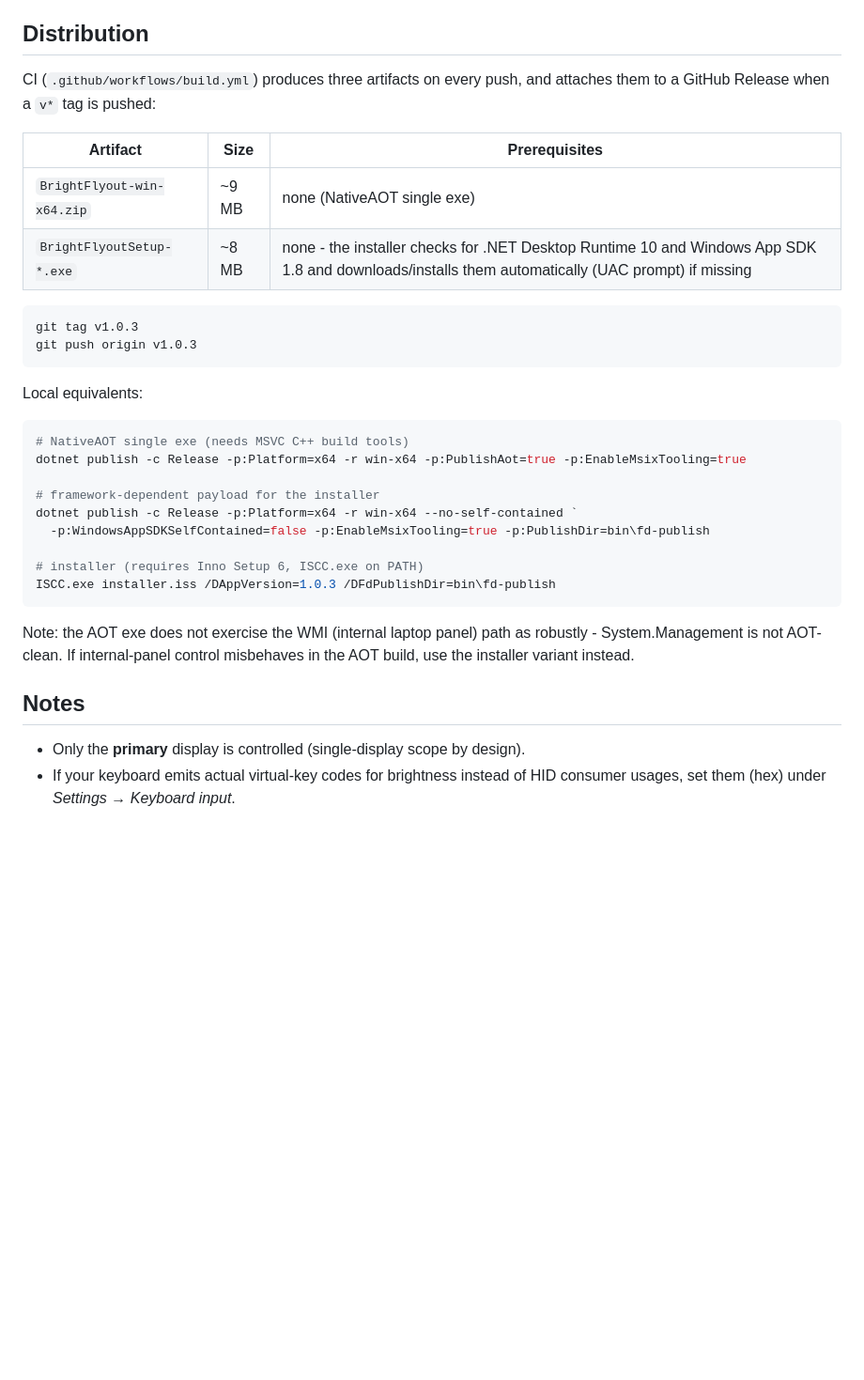
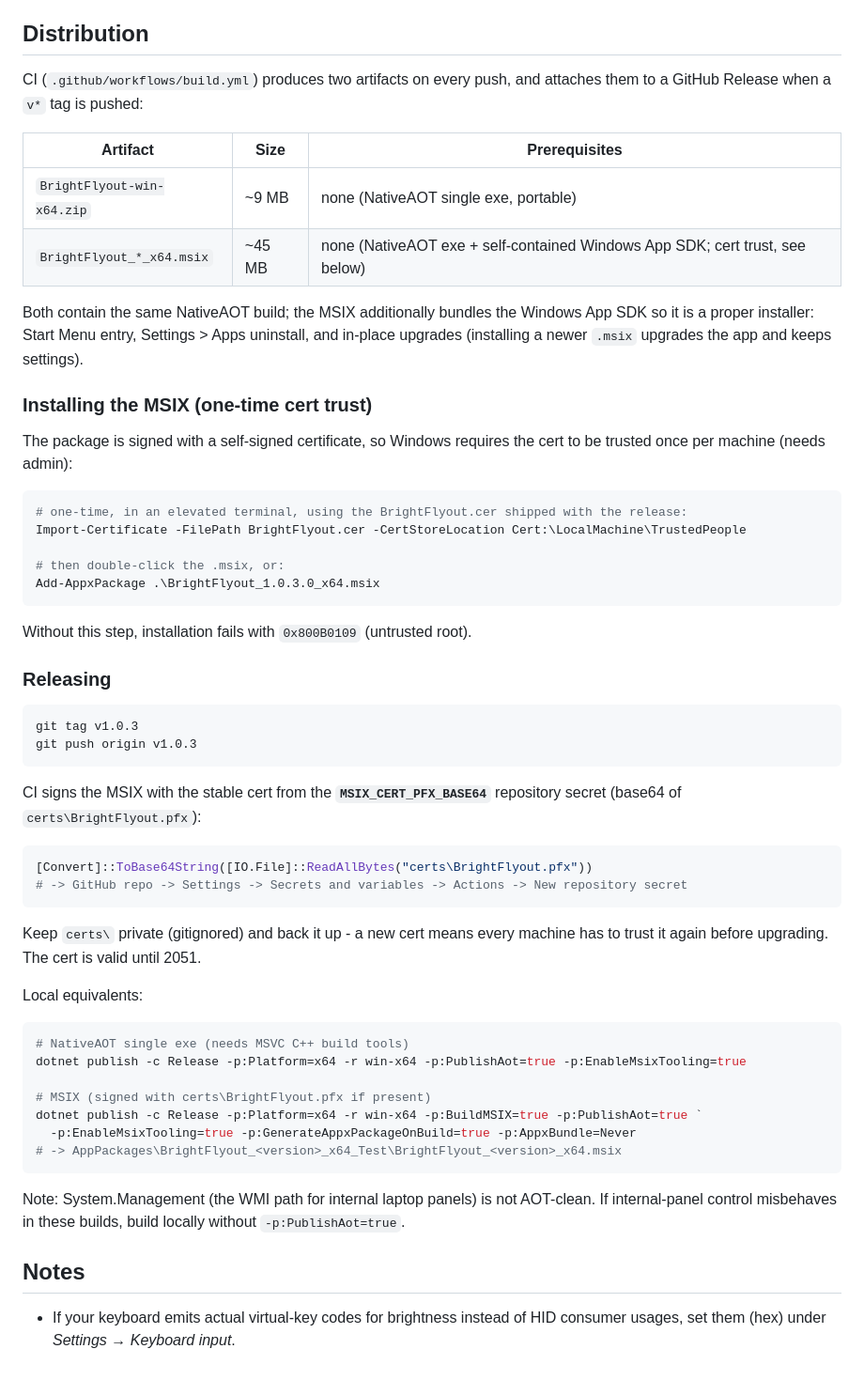
Before and after one commit to pawdy3/brightness-flyout, a Markdown page: README.md, the part around the change. Shown at 94% size. Rendered like a GitHub page; blank space fills up the shorter version.

Commit message:
MSIX installer: AOT exe + self-contained WASDK, replaces Inno
- dotnet publish -p:BuildMSIX=true produces a signed sideload MSIX
  (~45 MB, zero prerequisites: NativeAOT exe with self-contained Windows
  App SDK payload). Verified end-to-end: install, package identity launch,
  settings window (AOT UserControl rows), tray, in-place upgrade.
- Package.appxmanifest (full-trust desktop app) + tile logos extracted
  from the embedded 256px icon frame.
- Signing: stable self-signed CN=BrightFlyout cert (valid to 2051) kept
  in gitignored certs/; CI signs via the MSIX_CERT_PFX_BASE64 secret and
  ships the public .cer so users can trust it once per machine.
- Framework-dependent MSIX rejected on purpose: WASDK would auto-acquire
  from the Store, but the .NET runtime cannot be an MSIX dependency and
  MSIX has no install-time scripting - the app would fail to launch with
  no recourse. AOT-in-MSIX keeps the zero-prerequisite guarantee.
- CI stamps the package identity version from the csproj Version.
- Inno Setup installer and its workflow steps removed.

Co-authored-by: Copilot <223556219+Copilot@users.noreply.github.com>

````diff
--- a/README.md
+++ b/README.md
@@ -56,18 +56,51 @@ double-click opens Settings directly.
 
 ## Distribution
 
-CI (`.github/workflows/build.yml`) produces three artifacts on every push, and
+CI (`.github/workflows/build.yml`) produces two artifacts on every push, and
 attaches them to a GitHub Release when a `v*` tag is pushed:
 
 | Artifact | Size | Prerequisites |
 |---|---|---|
-| `BrightFlyout-win-x64.zip` | ~9 MB | none (NativeAOT single exe) |
-| `BrightFlyoutSetup-*.exe` | ~8 MB | none - the installer checks for .NET Desktop Runtime 10 and Windows App SDK 1.8 and downloads/installs them automatically (UAC prompt) if missing |
+| `BrightFlyout-win-x64.zip` | ~9 MB | none (NativeAOT single exe, portable) |
+| `BrightFlyout_*_x64.msix` | ~45 MB | none (NativeAOT exe + self-contained Windows App SDK; cert trust, see below) |
+
+Both contain the same NativeAOT build; the MSIX additionally bundles the Windows
+App SDK so it is a proper installer: Start Menu entry, Settings > Apps uninstall,
+and in-place upgrades (installing a newer `.msix` upgrades the app and keeps
+settings).
+
+### Installing the MSIX (one-time cert trust)
+
+The package is signed with a self-signed certificate, so Windows requires the
+cert to be trusted once per machine (needs admin):
+
+```powershell
+# one-time, in an elevated terminal, using the BrightFlyout.cer shipped with the release:
+Import-Certificate -FilePath BrightFlyout.cer -CertStoreLocation Cert:\LocalMachine\TrustedPeople
+
+# then double-click the .msix, or:
+Add-AppxPackage .\BrightFlyout_1.0.3.0_x64.msix
+```
+
+Without this step, installation fails with `0x800B0109` (untrusted root).
+
+### Releasing
 
 ```powershell
 git tag v1.0.3
 git push origin v1.0.3
 ```
+
+CI signs the MSIX with the stable cert from the **`MSIX_CERT_PFX_BASE64`**
+repository secret (base64 of `certs\BrightFlyout.pfx`):
+
+```powershell
+[Convert]::ToBase64String([IO.File]::ReadAllBytes("certs\BrightFlyout.pfx"))
+# -> GitHub repo -> Settings -> Secrets and variables -> Actions -> New repository secret
+```
+
+Keep `certs\` private (gitignored) and back it up - a new cert means every
+machine has to trust it again before upgrading. The cert is valid until 2051.
 
 Local equivalents:
 
@@ -75,20 +108,17 @@ Local equivalents:
 # NativeAOT single exe (needs MSVC C++ build tools)
 dotnet publish -c Release -p:Platform=x64 -r win-x64 -p:PublishAot=true -p:EnableMsixTooling=true
 
-# framework-dependent payload for the installer
-dotnet publish -c Release -p:Platform=x64 -r win-x64 --no-self-contained `
-  -p:WindowsAppSDKSelfContained=false -p:EnableMsixTooling=true -p:PublishDir=bin\fd-publish
-
-# installer (requires Inno Setup 6, ISCC.exe on PATH)
-ISCC.exe installer.iss /DAppVersion=1.0.3 /DFdPublishDir=bin\fd-publish
+# MSIX (signed with certs\BrightFlyout.pfx if present)
+dotnet publish -c Release -p:Platform=x64 -r win-x64 -p:BuildMSIX=true -p:PublishAot=true `
+  -p:EnableMsixTooling=true -p:GenerateAppxPackageOnBuild=true -p:AppxBundle=Never
+# -> AppPackages\BrightFlyout_<version>_x64_Test\BrightFlyout_<version>_x64.msix
 ```
 
-Note: the AOT exe does not exercise the WMI (internal laptop panel) path as
-robustly - System.Management is not AOT-clean. If internal-panel control
-misbehaves in the AOT build, use the installer variant instead.
+Note: System.Management (the WMI path for internal laptop panels) is not
+AOT-clean. If internal-panel control misbehaves in these builds, build locally
+without `-p:PublishAot=true`.
 
 ## Notes
 
-- Only the **primary** display is controlled (single-display scope by design).
 - If your keyboard emits actual virtual-key codes for brightness instead of HID
   consumer usages, set them (hex) under *Settings → Keyboard input*.
````
Also changed, not shown: Assets/Square150x150Logo.png (added), Assets/Square256x256Logo.png (added), Assets/Square44x44Logo.png (added), Assets/StoreLogo.png (added), 5 other files.
